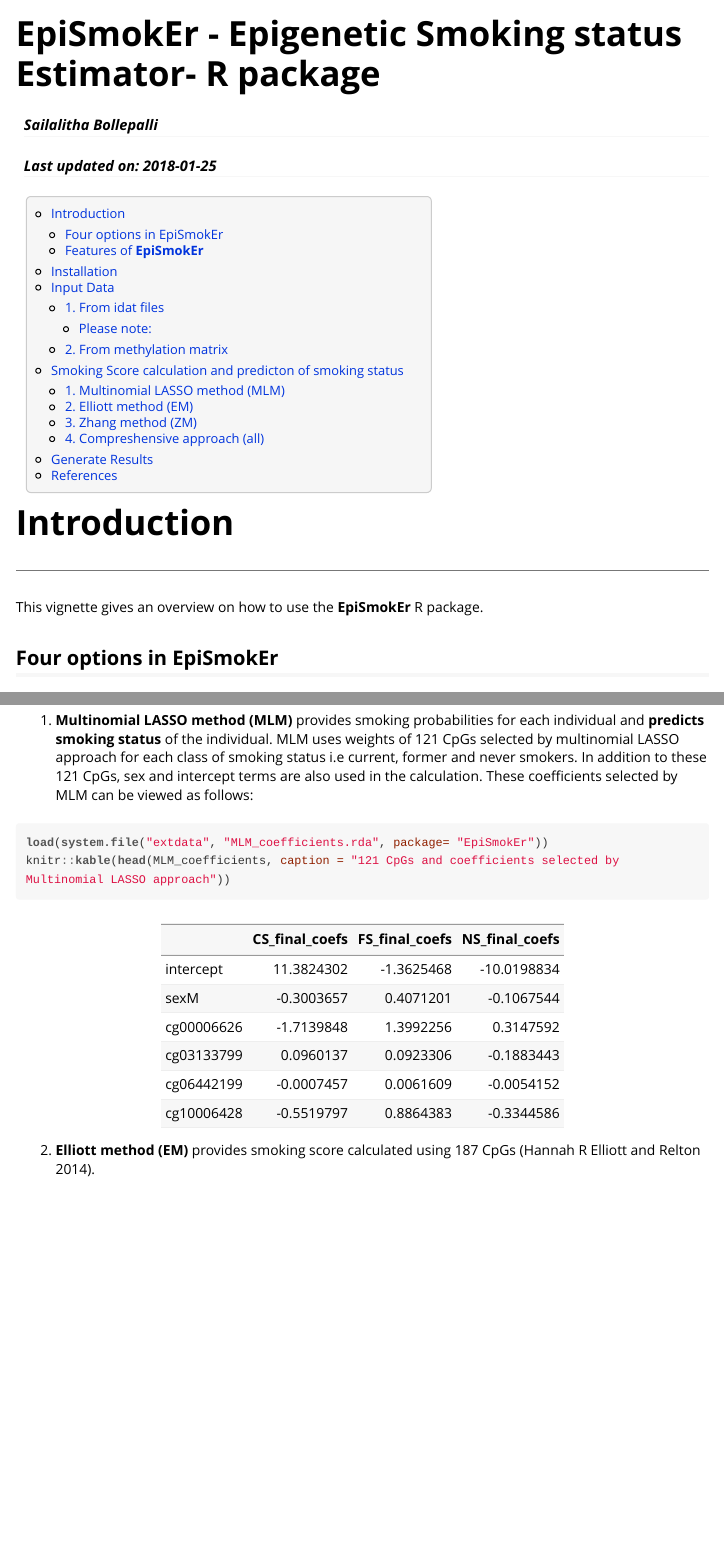
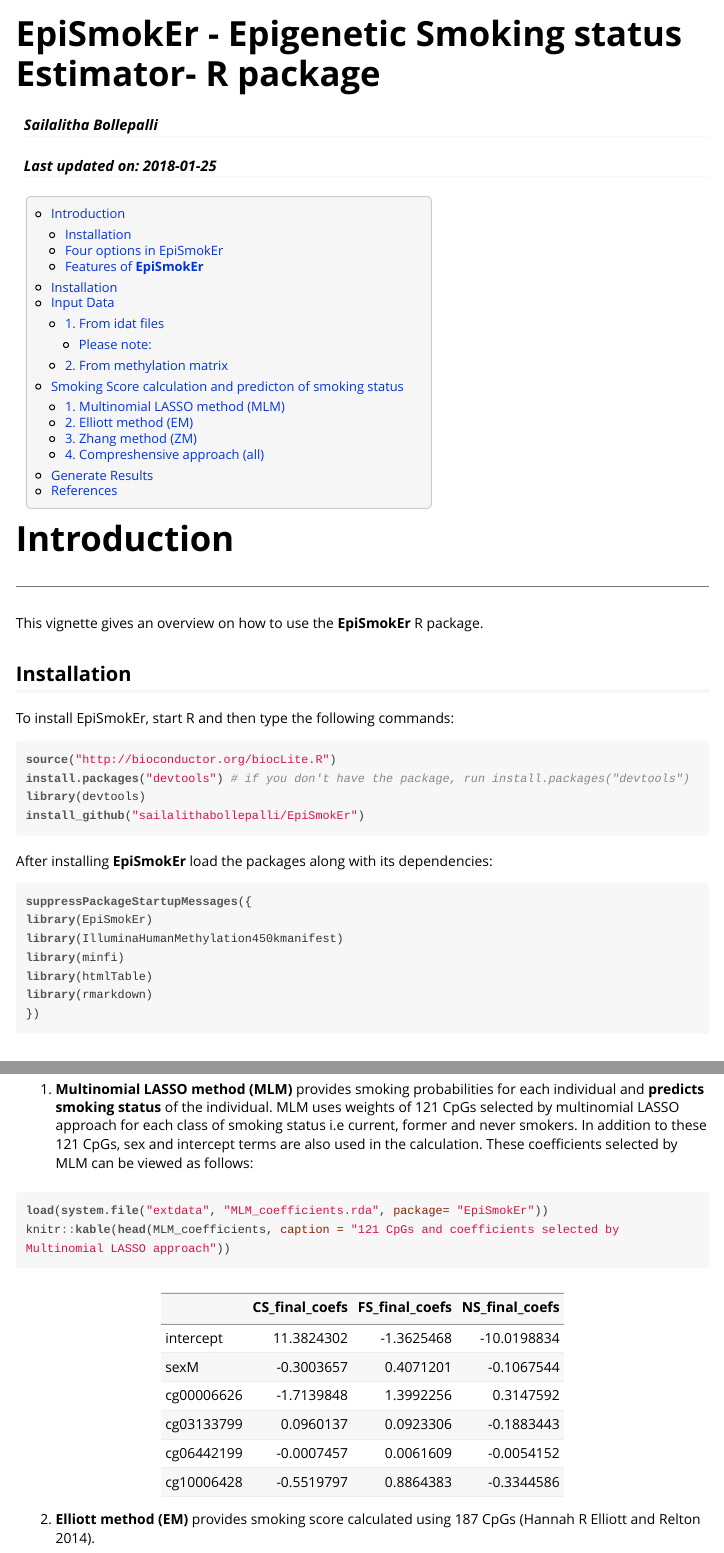
Before and after one commit to sailalithabollepalli/EpiSmokEr, an R Markdown document (vignettes/epismoker.Rmd): the page in a window 1100 px wide, from its top, and a second part further down, joined at a grey line. The pictures show the output file vignettes/epismoker.html that the author committed with the source, opened offline.

Commit message:
Updating vignettes

````diff
--- a/vignettes/epismoker.Rmd
+++ b/vignettes/epismoker.Rmd
@@ -13,17 +13,29 @@
   %\VignetteEncoding{UTF-8}
 ---
 
-```{r, include = FALSE}
-suppressPackageStartupMessages({
-  library("knitr")
-  library("EpiSmokEr")
-  library("minfi")
-})
-```
-
 # Introduction
 ***
 This vignette gives an overview on how to use the **EpiSmokEr** R package.
+
+## Installation
+To install EpiSmokEr, start R and then type the following commands:
+```{r eval=FALSE}
+source("http://bioconductor.org/biocLite.R")
+install.packages("devtools") # if you don't have the package, run install.packages("devtools")
+library(devtools)
+install_github("sailalithabollepalli/EpiSmokEr")
+```
+
+After installing **EpiSmokEr** load the packages along with its dependencies:
+```{r}
+suppressPackageStartupMessages({
+library(EpiSmokEr)
+library(IlluminaHumanMethylation450kmanifest)
+library(minfi)
+library(htmlTable)
+library(rmarkdown)
+})
+```
 
 ## Four options in EpiSmokEr
 **EpiSmokEr** provides four options to calculate smoking score and predicts smoking status from whole blood Infinium HumanMethylation450 data.
````
Also changed, not shown: README.md, vignettes/epismoker.html, 1 other file.
